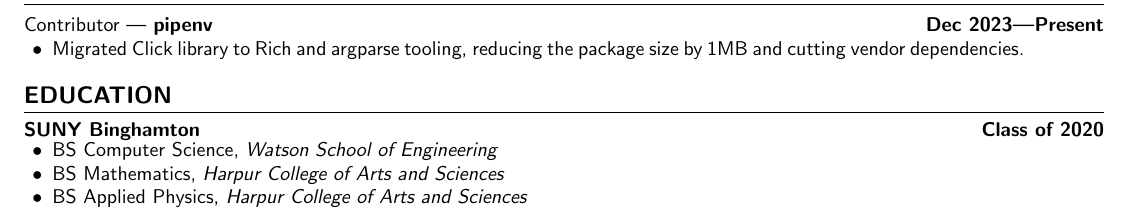
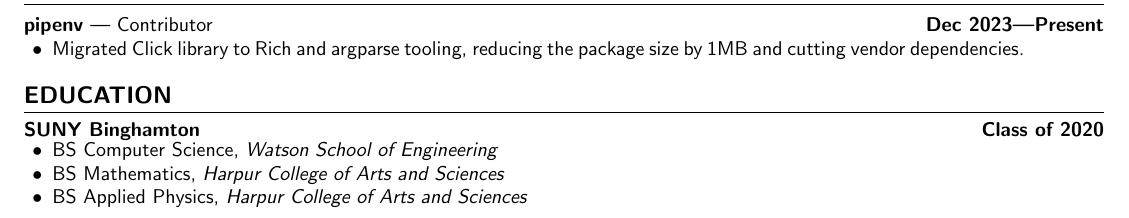
Before and after one commit to aidencullo/resume, a LaTeX CV (resume.tex): part of the page, cut so that both start at the same text. Compiled offline with pdfLaTeX.

Commit message:
standardize projects sections style

```diff
--- a/resume.tex
+++ b/resume.tex
@@ -264,14 +264,15 @@ Seasoned full stack developer with 3+ years of experience in database management
 
 
 
-%% projects
+%% PROJECTS
+
 \section{Projects}
 
-\subsection{Contributor\workdividor\textbf{pipenv} \hfill \textbf{Dec 2023---Present}}
+\subsection{\customsubheader{Contributor}{pipenv}{Dec 2023---Present}}
 \subsubsectiontext{
-    \begin{itemize}
+\begin{itemize}
     \item Migrated Click library to Rich and argparse tooling, reducing the package size by 1MB and cutting vendor dependencies.
-    \end{itemize}
+\end{itemize}
 }
 
 
```
